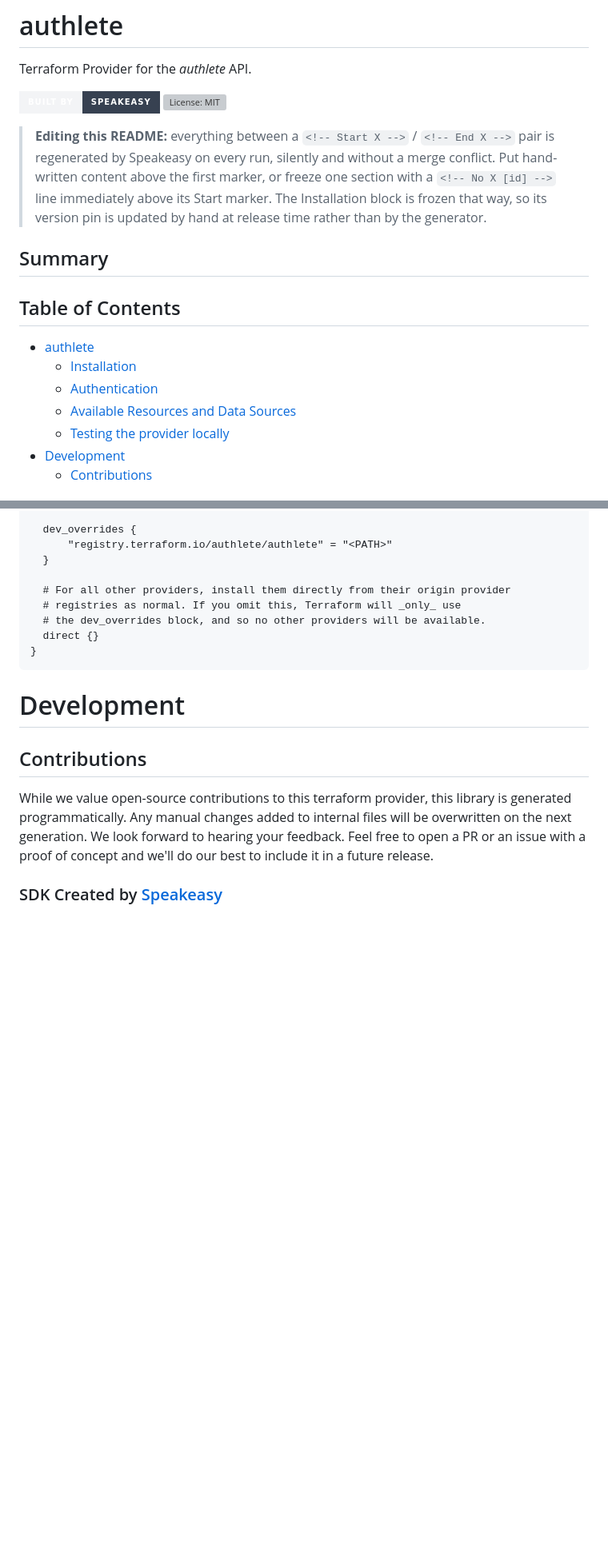
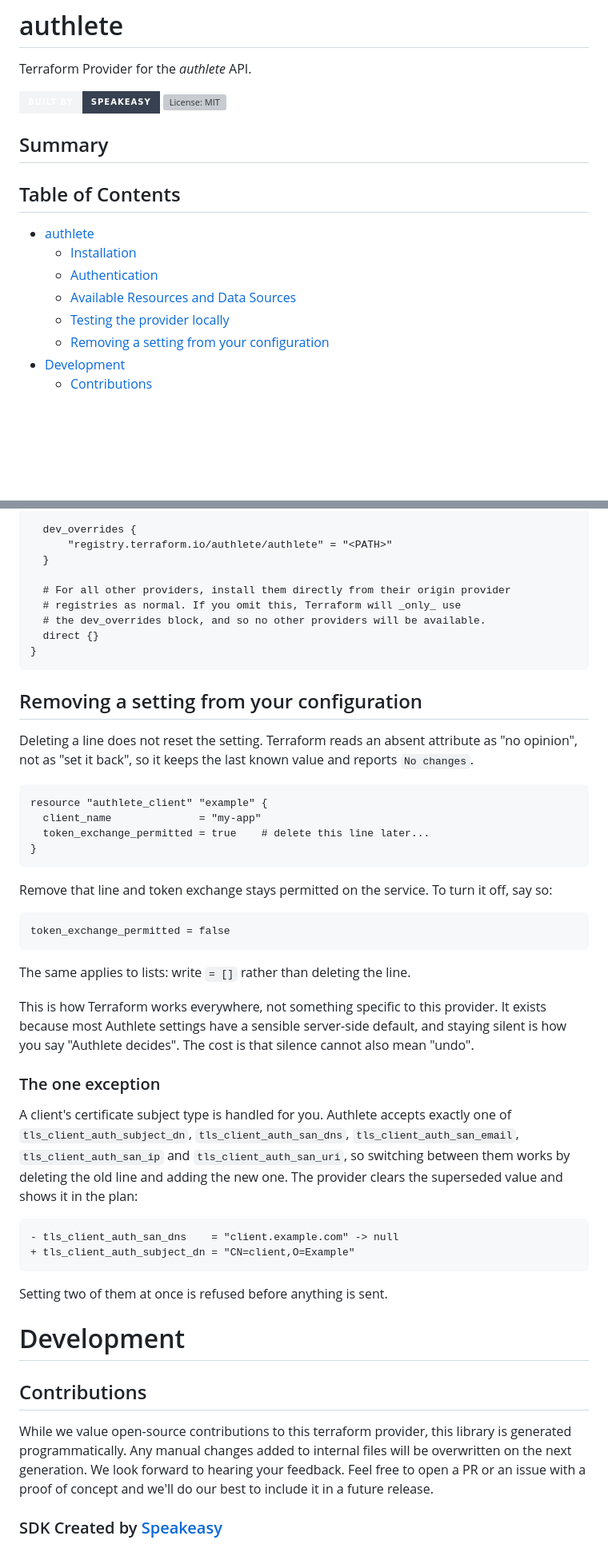
Before and after one commit to authlete/terraform-provider-authlete, a Markdown page: README.md, 2 parts joined by grey strips. Shown at 80% size. Rendered like a GitHub page; badges without logos; blank space fills up the shorter version; grey boxes are pictures that could not be loaded.

````diff
--- a/README.md
+++ b/README.md
@@ -5,13 +5,6 @@ Terraform Provider for the *authlete* API.
 [![Built by Speakeasy](https://img.shields.io/badge/Built_by-SPEAKEASY-374151?style=for-the-badge&labelColor=f3f4f6)](https://www.speakeasy.com/?utm_source=authlete&utm_campaign=terraform)
 [![License: MIT](https://img.shields.io/badge/LICENSE_//_MIT-3b5bdb?style=for-the-badge&labelColor=eff6ff)](https://opensource.org/licenses/MIT)
 
-
-> **Editing this README:** everything between a `<!-- Start X -->` / `<!-- End X -->`
-> pair is regenerated by Speakeasy on every run, silently and without a merge
-> conflict. Put hand-written content above the first marker, or freeze one
-> section with a `<!-- No X [id] -->` line immediately above its Start marker.
-> The Installation block is frozen that way, so its version pin is updated by
-> hand at release time rather than by the generator.
 
 <!-- Start Summary [summary] -->
 ## Summary
@@ -27,6 +20,7 @@ Terraform Provider for the *authlete* API.
   * [Authentication](#authentication)
   * [Available Resources and Data Sources](#available-resources-and-data-sources)
   * [Testing the provider locally](#testing-the-provider-locally)
+  * [Removing a setting from your configuration](#removing-a-setting-from-your-configuration)
 * [Development](#development)
   * [Contributions](#contributions)
 
@@ -154,6 +148,49 @@ provider_installation {
 
 <!-- Placeholder for Future Speakeasy SDK Sections -->
 
+## Removing a setting from your configuration
+
+Deleting a line does not reset the setting. Terraform reads an absent attribute
+as "no opinion", not as "set it back", so it keeps the last known value and
+reports `No changes`.
+
+```hcl
+resource "authlete_client" "example" {
+  client_name              = "my-app"
+  token_exchange_permitted = true    # delete this line later...
+}
+```
+
+Remove that line and token exchange stays permitted on the service. To turn it
+off, say so:
+
+```hcl
+token_exchange_permitted = false
+```
+
+The same applies to lists: write `= []` rather than deleting the line.
+
+This is how Terraform works everywhere, not something specific to this provider.
+It exists because most Authlete settings have a sensible server-side default, and
+staying silent is how you say "Authlete decides". The cost is that silence cannot
+also mean "undo".
+
+### The one exception
+
+A client's certificate subject type is handled for you. Authlete accepts exactly
+one of `tls_client_auth_subject_dn`, `tls_client_auth_san_dns`,
+`tls_client_auth_san_email`, `tls_client_auth_san_ip` and
+`tls_client_auth_san_uri`, so switching between them works by deleting the old
+line and adding the new one. The provider clears the superseded value and shows
+it in the plan:
+
+```
+- tls_client_auth_san_dns    = "client.example.com" -> null
++ tls_client_auth_subject_dn = "CN=client,O=Example"
+```
+
+Setting two of them at once is refused before anything is sent.
+
 # Development
 
 ## Contributions
````
Also changed, not shown: CUSTOMIZATION.md (+31 -0 lines).
